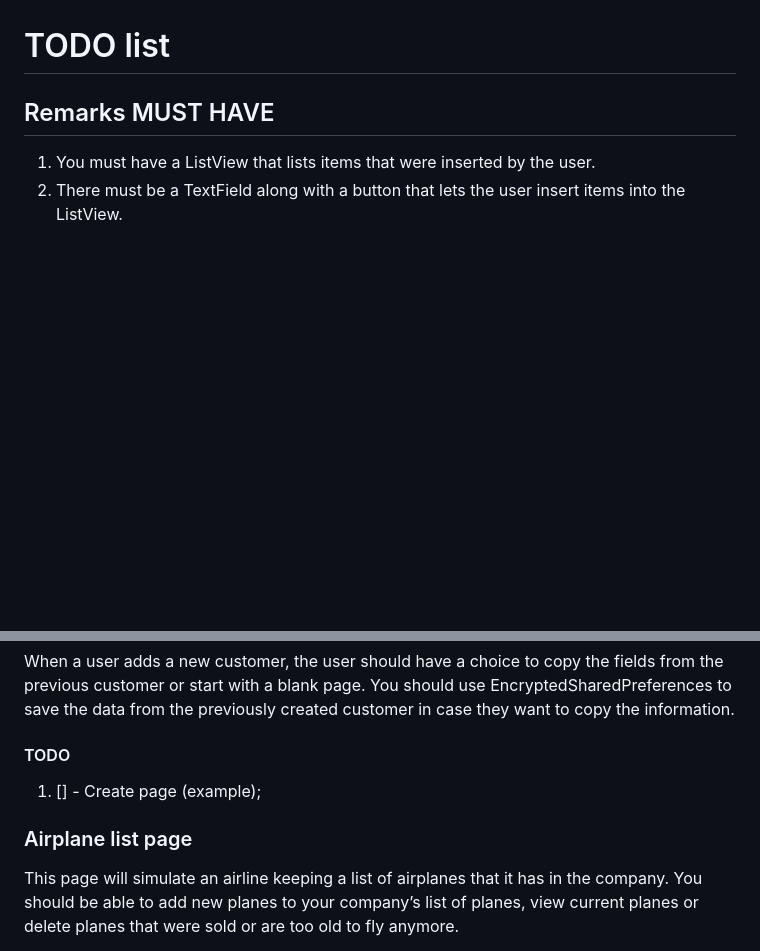
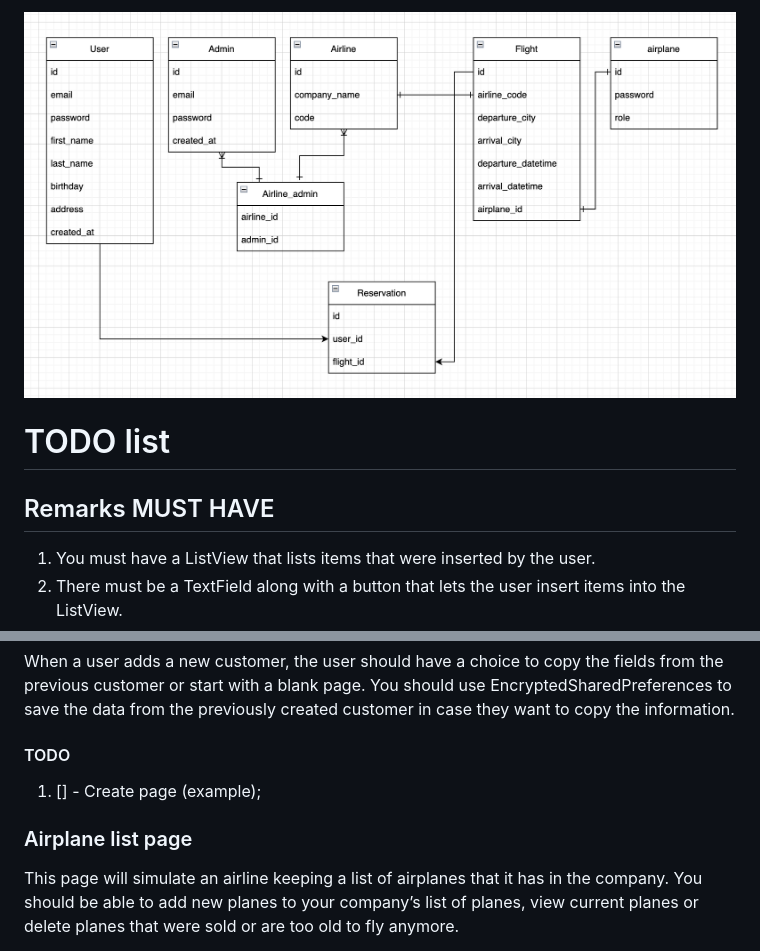
Before and after one commit to koloyyee/i_can_fly, a Markdown page: README.md, 2 parts joined by grey strips. GitHub-like rendering; pictures changed too: image/README/1721095190699.png (added); blank space fills up the shorter version.

```diff
--- a/README.md
+++ b/README.md
@@ -26,5 +20,5 @@ Reservation: user_id, flight_id,
 
-
+![1721095190699](image/README/1721095190699.png)
 
 # TODO list
 
@@ -53,10 +48,11 @@ Once a customer is added, they should appear in a list of customers, as well as
 When a user adds a new customer, the user should have a choice to copy the fields from the previous customer or start with a blank page. You should use EncryptedSharedPreferences to save the data from the previously created customer in case they want to copy the information.
 
 #### TODO
+
 1. [] - Create page (example);
 
+### Airplane list page
 
-### Airplane list page
 This page will simulate an airline keeping a list of airplanes that it has in the company. You should be able to add new planes to your company’s list of planes, view current planes or delete planes that were sold or are too old to fly anymore.
 
 Your application should have a button for adding a new airplane. When the user presses this button, there is a page that lets the user enter the airplane type (Airbus A350, A320, Boeing 777, etc), the number of passengers, the maximum speed, and the range or distance the plane can fly. You should check that all fields have a value before letting the user submit the new airplane type.
```
Also changed, not shown: other parts of README.md (+6 -7 lines).
